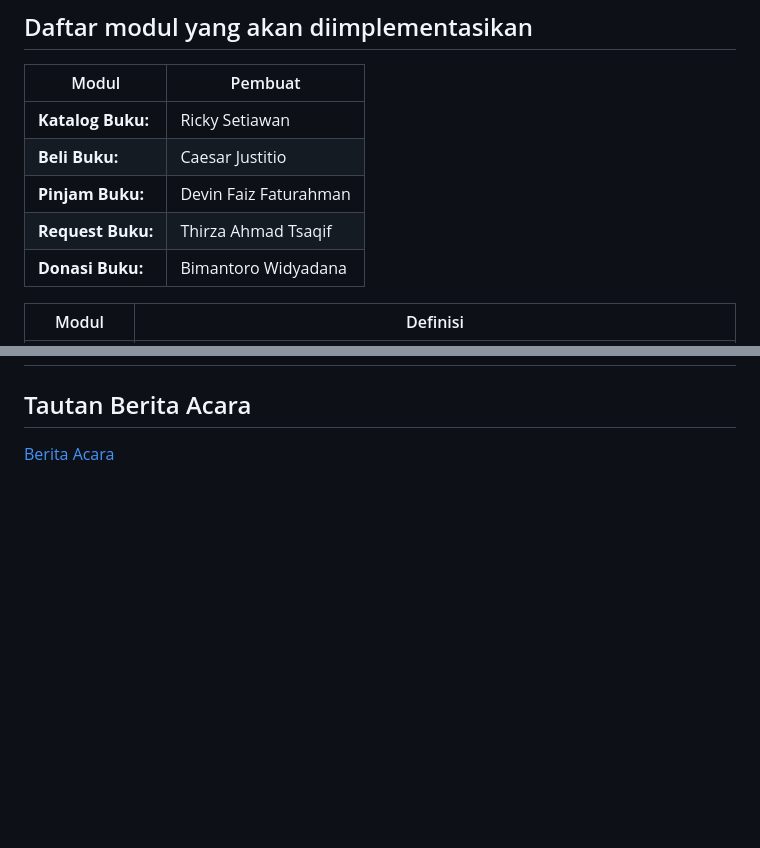
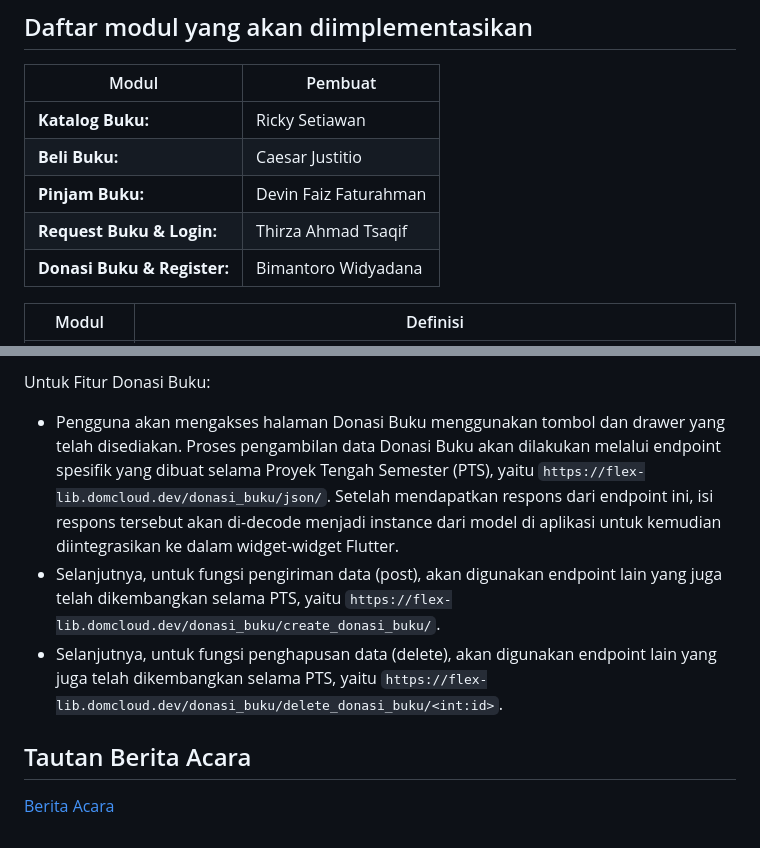
Before and after one commit to E-0-7/e07-mobile, a Markdown page: README.md, 2 parts joined by grey strips. Rendered like a GitHub page; blank space fills up the shorter version.

```diff
--- a/README.md
+++ b/README.md
@@ -24,8 +24,8 @@ Dalam era digital saat ini, tantangan literasi bukan hanya sebatas aksesibilitas
 | **Katalog Buku:** | Ricky Setiawan                                                                                                                                                                                |
 | **Beli Buku:**    | Caesar Justitio                                                                                                                                                                               |                                                                                                                                                                   |
 | **Pinjam Buku:**  | Devin Faiz Faturahman                                                                                                                                                                               |
-| **Request Buku:** | Thirza Ahmad Tsaqif                                                                                                                                                                               |
-| **Donasi Buku:** | Bimantoro Widyadana                                                                                                                                                                               |
+| **Request Buku & Login:** | Thirza Ahmad Tsaqif                                                                                                                                                                               |
+| **Donasi Buku & Register:** | Bimantoro Widyadana                                                                                                                                                                               |
 
 
 | Modul          |Definisi                                                                                                                                                                      |
@@ -57,3 +79,7 @@ Pustakawan adalah petugas perpustakaan yang memiliki hak akses penuh ke dalam ap
+Untuk Fitur Donasi Buku: <br>
+- Pengguna akan mengakses halaman Donasi Buku menggunakan tombol dan drawer yang telah disediakan. Proses pengambilan data Donasi Buku akan dilakukan melalui endpoint spesifik yang dibuat selama Proyek Tengah Semester (PTS), yaitu `https://flex-lib.domcloud.dev/donasi_buku/json/`. Setelah mendapatkan respons dari endpoint ini, isi respons tersebut akan di-decode menjadi instance dari model di aplikasi untuk kemudian diintegrasikan ke dalam widget-widget Flutter.
+- Selanjutnya, untuk fungsi pengiriman data (post), akan digunakan endpoint lain yang juga telah dikembangkan selama PTS, yaitu `https://flex-lib.domcloud.dev/donasi_buku/create_donasi_buku/`.
+- Selanjutnya, untuk fungsi penghapusan data (delete), akan digunakan endpoint lain yang juga telah dikembangkan selama PTS, yaitu `https://flex-lib.domcloud.dev/donasi_buku/delete_donasi_buku/<int:id>`.
 
 ## Tautan Berita Acara
 [Berita Acara](https://docs.google.com/spreadsheets/d/1G-1tKHE3ZCuPg560ifwNoP7c5bZUEQPgbGDF1paXKHA/edit?usp=sharing)
```
Also changed, not shown: other parts of README.md (+22 -0 lines).
